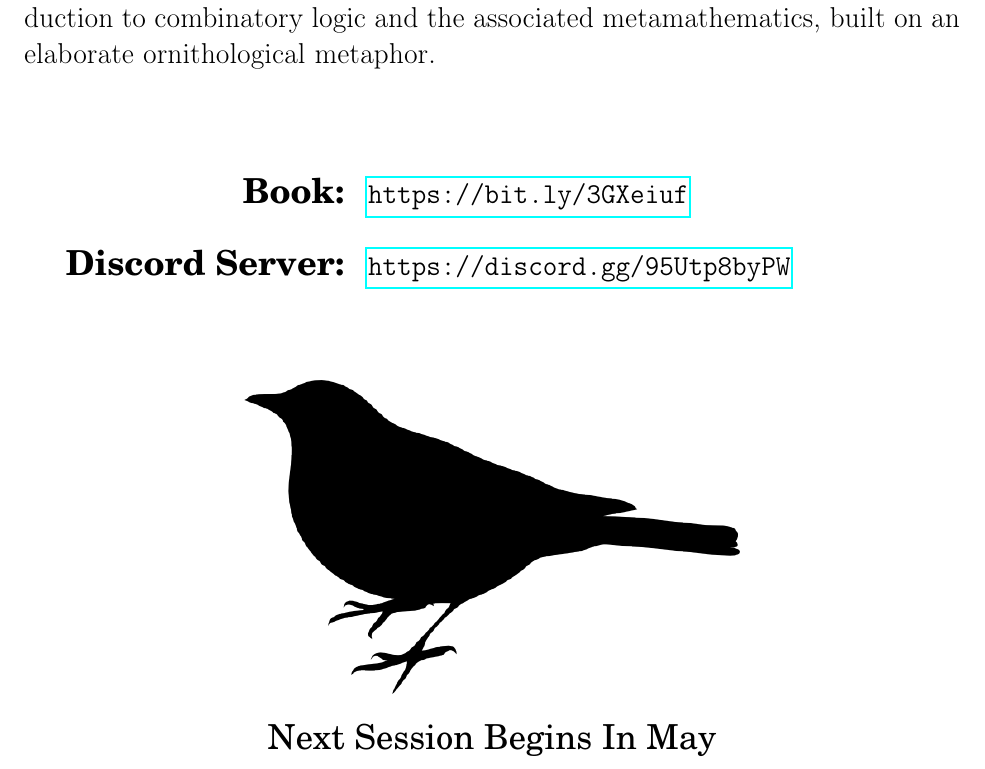
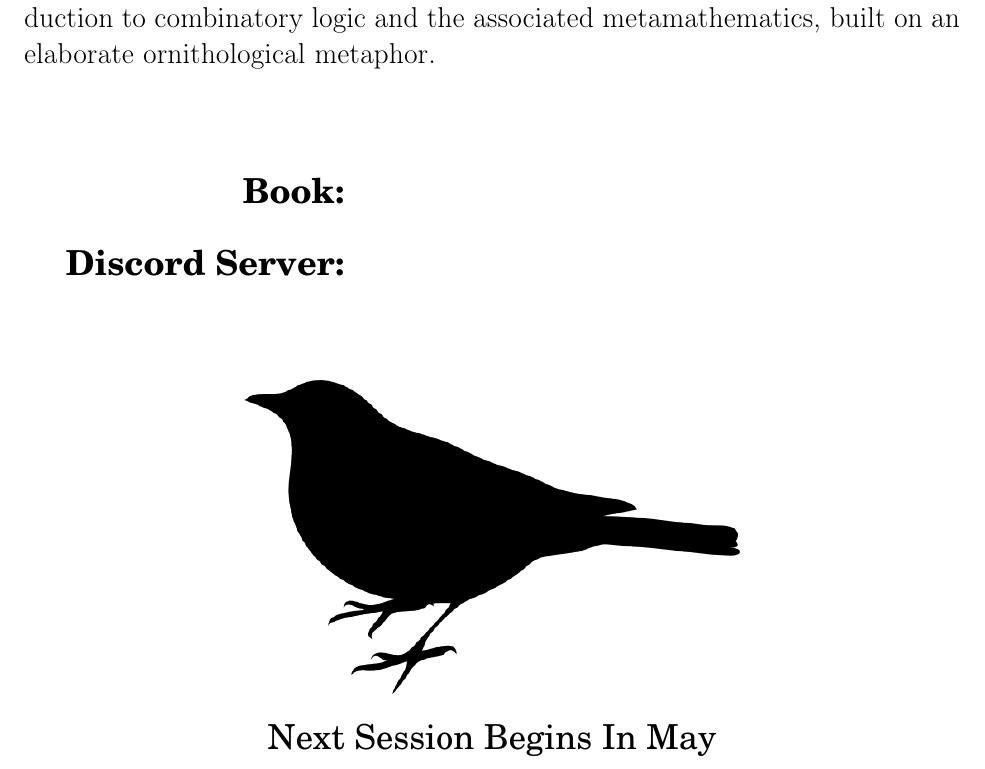
Before and after one commit to jdonland/tmamb, a LaTeX document (Poster/main.tex): part of the page, cut so that both start at the same text. Compiled offline with pdfLaTeX.

Commit message:
Update main.tex

```diff
--- a/Poster/main.tex
+++ b/Poster/main.tex
@@ -13,9 +13,9 @@
 
 \vspace{0.75in}
 \begin{tabular}{rl}
-    \csctimefont Book: & \url{https://bit.ly/3GXeiuf}  \\
+    \csctimefont Book: & \\
     & \\
-    \csctimefont Discord Server: & \url{https://discord.gg/95Utp8byPW}
+    \csctimefont Discord Server: &
 \end{tabular}
 
 \vspace{0.5in}
```
